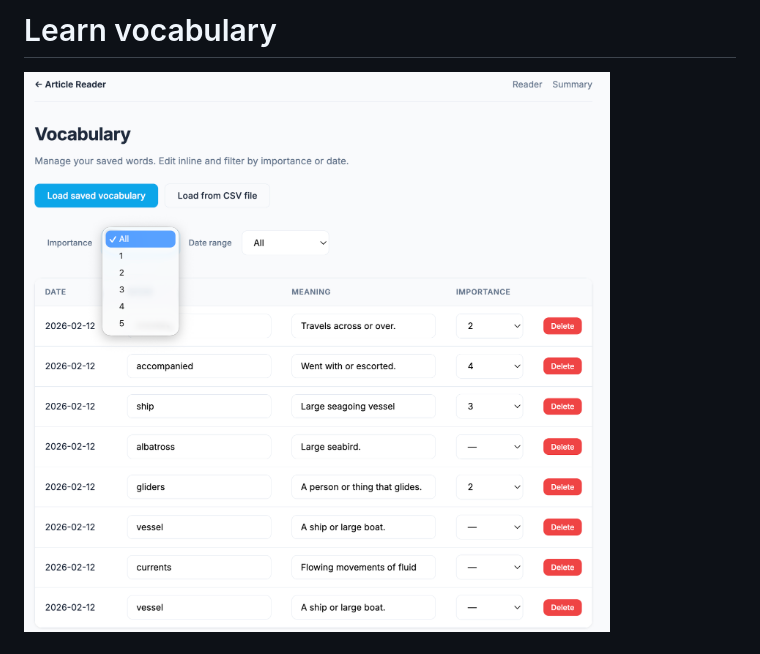
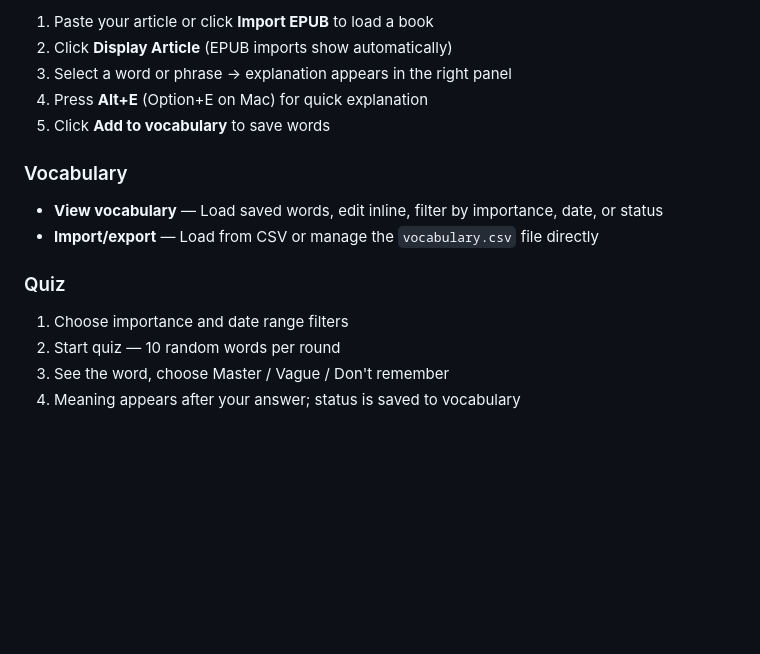
Before and after one commit to xiaoyuxie-vico/context-reader, a Markdown page: README.md, the part around one of its changes. GitHub-like rendering; blank space fills up the shorter version.

```diff
--- a/README.md
+++ b/README.md
@@ -52,3 +45,19 @@ Open http://127.0.0.1:8000
 
-# Learn vocabulary
-![Vocabulary page screenshot](assets/vocabulary-screenshot.png)
+1. Paste your article or click **Import EPUB** to load a book
+2. Click **Display Article** (EPUB imports show automatically)
+3. Select a word or phrase → explanation appears in the right panel
+4. Press **Alt+E** (Option+E on Mac) for quick explanation
+5. Click **Add to vocabulary** to save words
+
+### Vocabulary
+
+- **View vocabulary** — Load saved words, edit inline, filter by importance, date, or status
+- **Import/export** — Load from CSV or manage the `vocabulary.csv` file directly
+
+### Quiz
+
+1. Choose importance and date range filters
+2. Start quiz — 10 random words per round
+3. See the word, choose Master / Vague / Don't remember
+4. Meaning appears after your answer; status is saved to vocabulary
+
```
Also changed, not shown: other parts of README.md (+32 -26 lines), assets/quiz-screenshot.png (added), 5 other files.
